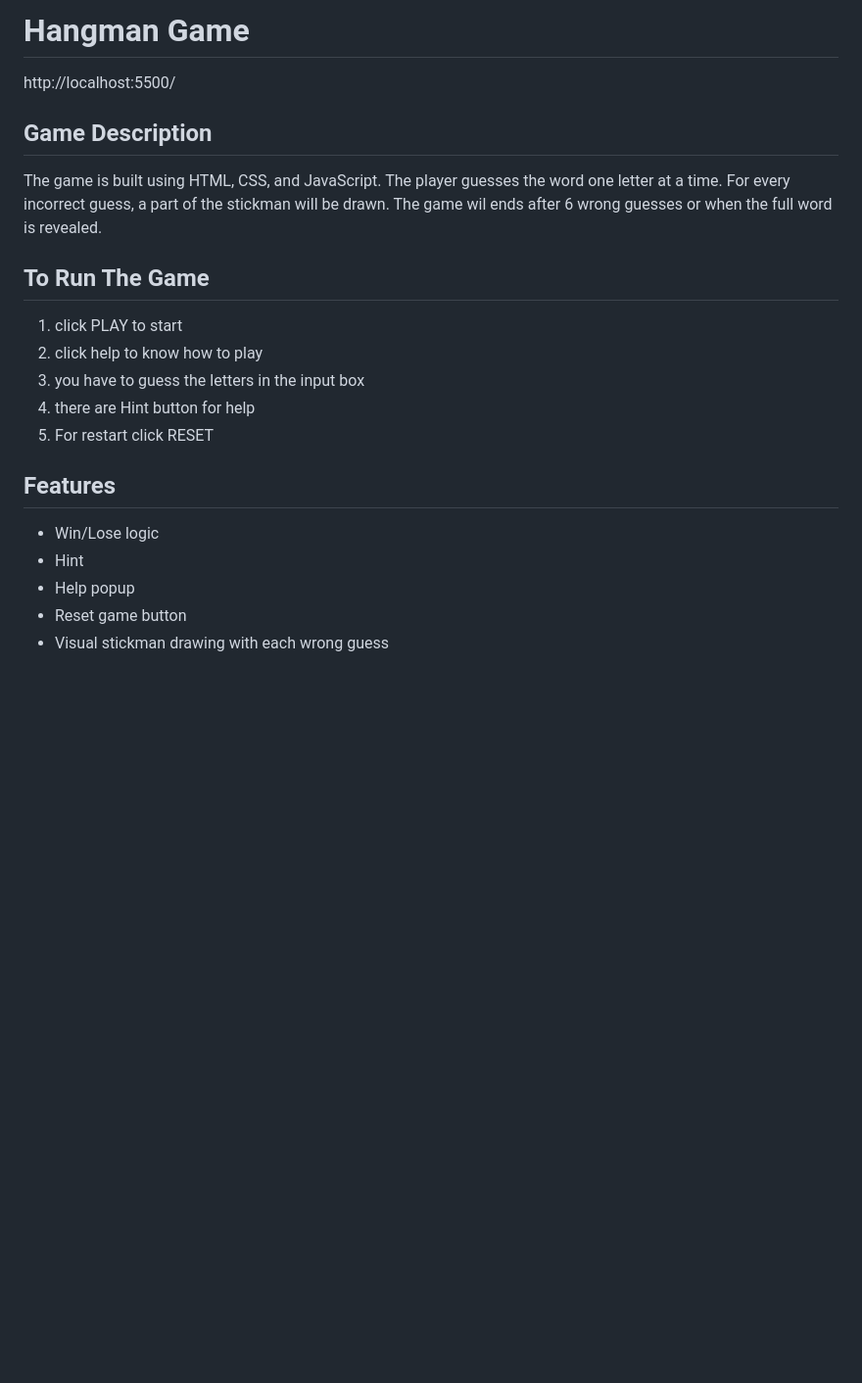
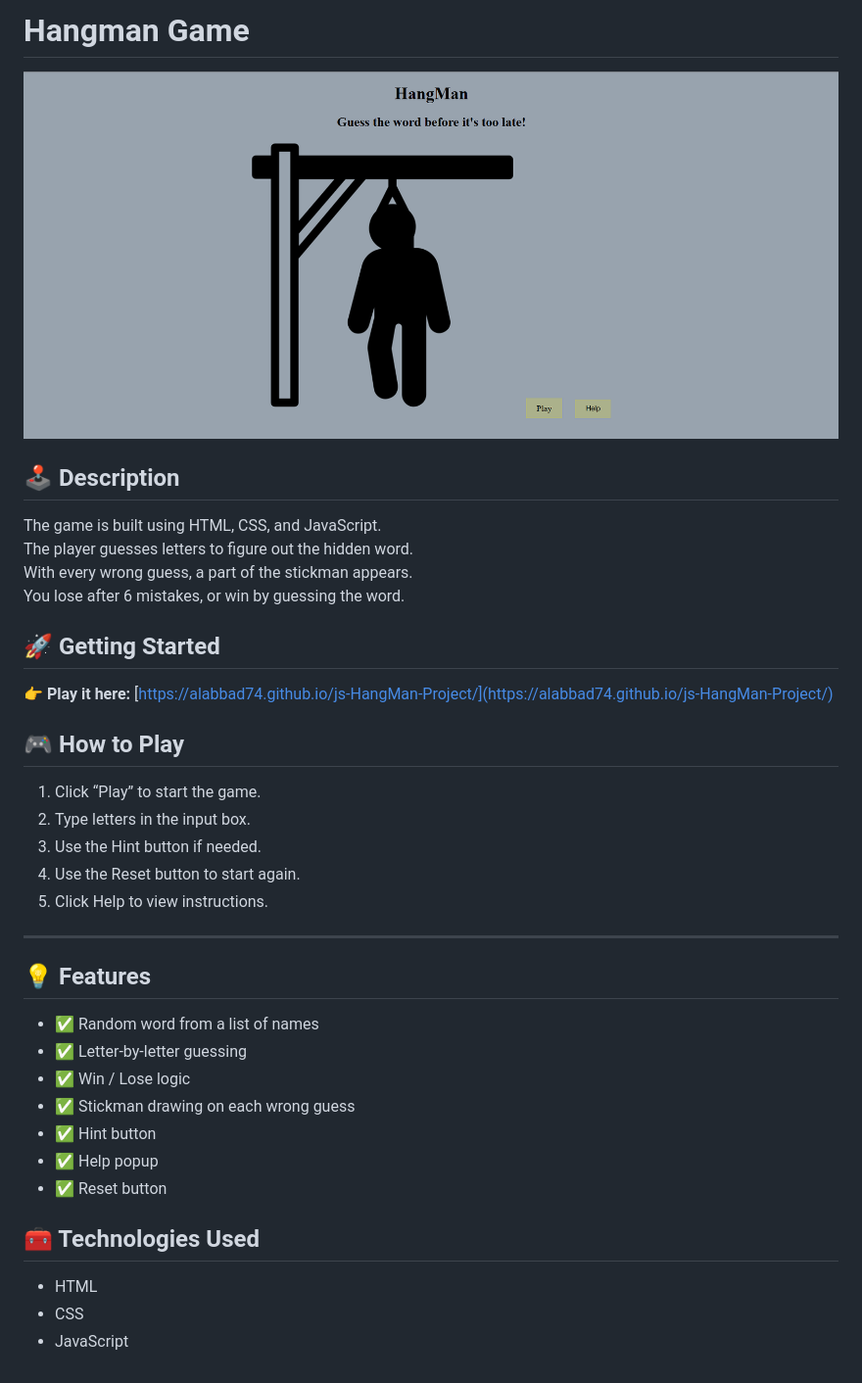
Before and after one commit to Alabbad74/js-HangMan-Project, a Markdown page: README.md, the part around the change. Shown: that part at 98% size. Rendered like a GitHub page; pictures changed too: assets/screenshot.png (added); blank space fills up the shorter version.

```diff
--- a/README.md
+++ b/README.md
@@ -1,21 +1,43 @@
-# Hangman Game
-http://localhost:5500/
+#  Hangman Game
 
-## Game Description
+![Game Screenshot](./assets/screenshot.png)
+
+## 🕹️ Description
+
 The game is built using HTML, CSS, and JavaScript.
-The player guesses the word one letter at a time.
-For every incorrect guess, a part of the stickman will be drawn.
-The game wil ends after 6 wrong guesses or when the full word is revealed.
+The player guesses letters to figure out the hidden word.
+With every wrong guess, a part of the stickman appears.
+You lose after 6 mistakes, or win by guessing the word.
 
-## To Run The Game
-1. click PLAY to start
-2. click help to know how to play
-3. you have to guess the letters in the input box
-4. there are Hint button for help
-5. For restart click RESET
-## Features
-- Win/Lose logic
-- Hint
-- Help popup
-- Reset game button
-- Visual stickman drawing with each wrong guess
+## 🚀 Getting Started
+
+👉 **Play it here:** [https://alabbad74.github.io/js-HangMan-Project/](https://alabbad74.github.io/js-HangMan-Project/)
+
+
+
+## 🎮 How to Play
+
+1. Click “Play” to start the game.
+2. Type letters in the input box.
+3. Use the Hint button if needed.
+4. Use the Reset button to start again.
+5. Click Help to view instructions.
+
+---
+
+## 💡 Features
+
+- ✅ Random word from a list of names
+- ✅ Letter-by-letter guessing
+- ✅ Win / Lose logic
+- ✅ Stickman drawing on each wrong guess
+- ✅ Hint button
+- ✅ Help popup
+- ✅ Reset button
+
+
+## 🧰 Technologies Used
+
+- HTML
+- CSS
+- JavaScript
```
Also changed, not shown: 1 other file.
